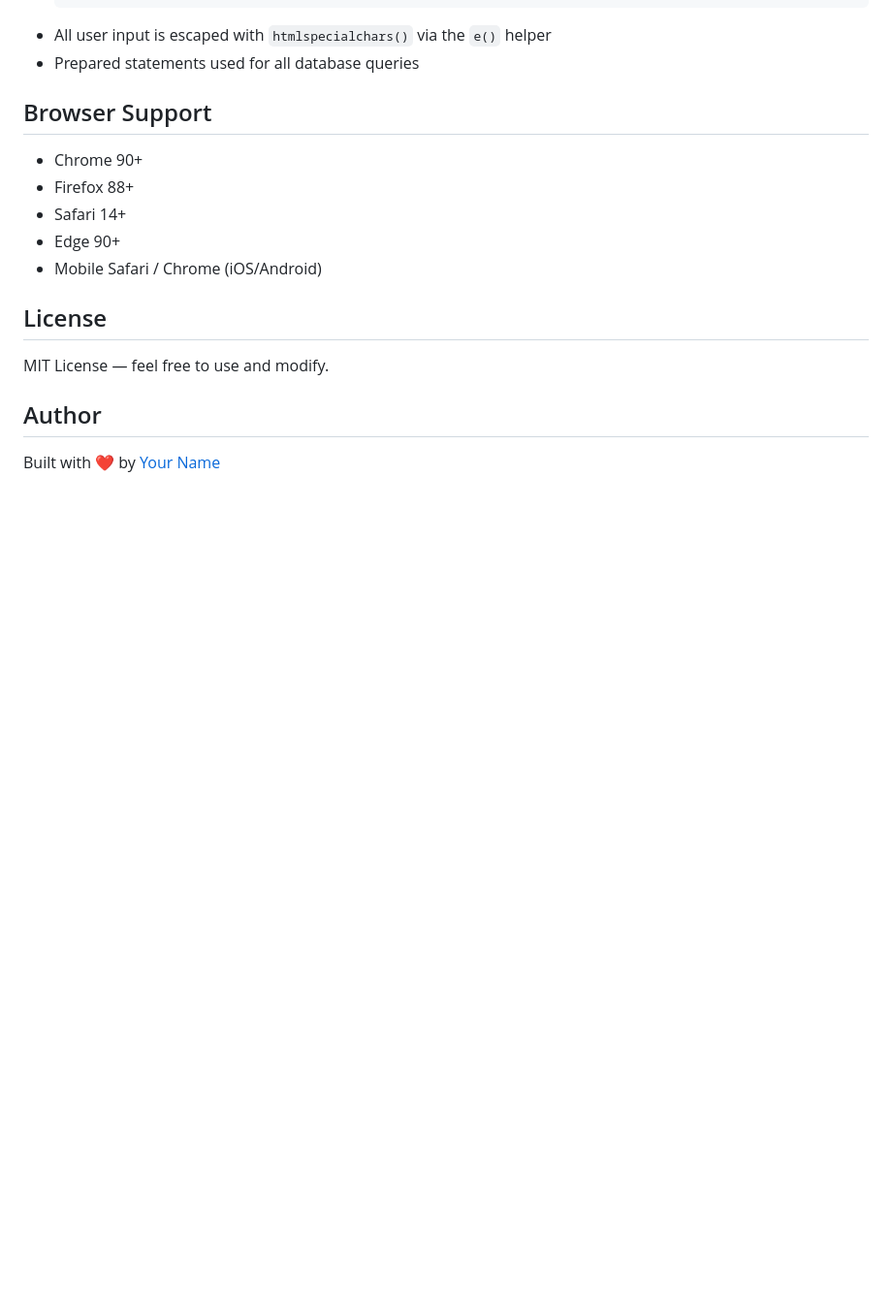
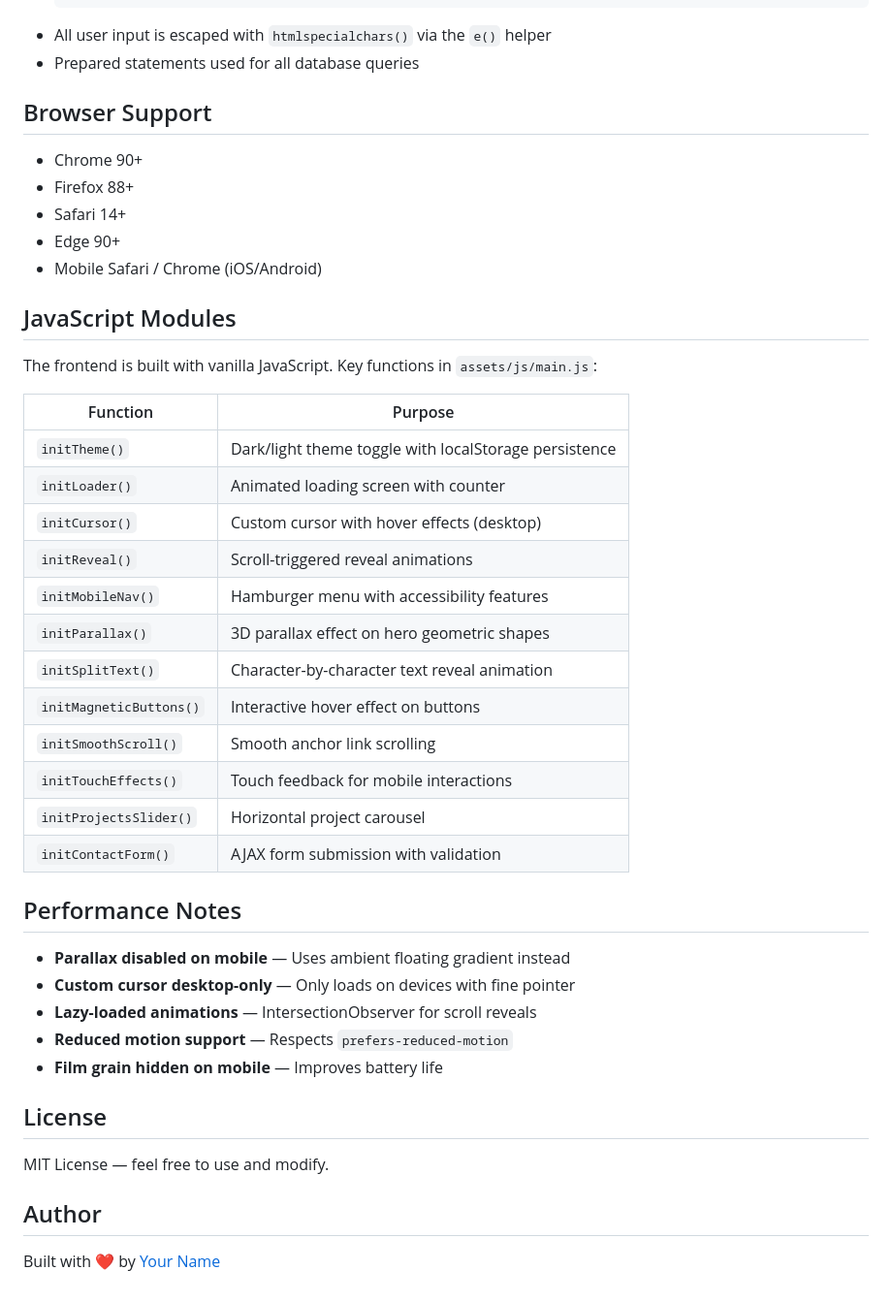
Before and after one commit to zenithkandel/portfolio1, a Markdown page: README.md, the part around one of its changes. Shown at 97% size. Rendered like a GitHub page; blank space fills up the shorter version.

```diff
--- a/README.md
+++ b/README.md
@@ -222,6 +252,33 @@ Add new social platforms by:
 - Edge 90+
 - Mobile Safari / Chrome (iOS/Android)
 
+## JavaScript Modules
+
+The frontend is built with vanilla JavaScript. Key functions in `assets/js/main.js`:
+
+| Function | Purpose |
+|----------|---------|
+| `initTheme()` | Dark/light theme toggle with localStorage persistence |
+| `initLoader()` | Animated loading screen with counter |
+| `initCursor()` | Custom cursor with hover effects (desktop) |
+| `initReveal()` | Scroll-triggered reveal animations |
+| `initMobileNav()` | Hamburger menu with accessibility features |
+| `initParallax()` | 3D parallax effect on hero geometric shapes |
+| `initSplitText()` | Character-by-character text reveal animation |
+| `initMagneticButtons()` | Interactive hover effect on buttons |
+| `initSmoothScroll()` | Smooth anchor link scrolling |
+| `initTouchEffects()` | Touch feedback for mobile interactions |
+| `initProjectsSlider()` | Horizontal project carousel |
+| `initContactForm()` | AJAX form submission with validation |
+
+## Performance Notes
+
+- **Parallax disabled on mobile** — Uses ambient floating gradient instead
+- **Custom cursor desktop-only** — Only loads on devices with fine pointer
+- **Lazy-loaded animations** — IntersectionObserver for scroll reveals
+- **Reduced motion support** — Respects `prefers-reduced-motion`
+- **Film grain hidden on mobile** — Improves battery life
+
 ## License
 
 MIT License — feel free to use and modify.
```
Also changed, not shown: other parts of README.md (+47 -17 lines).
